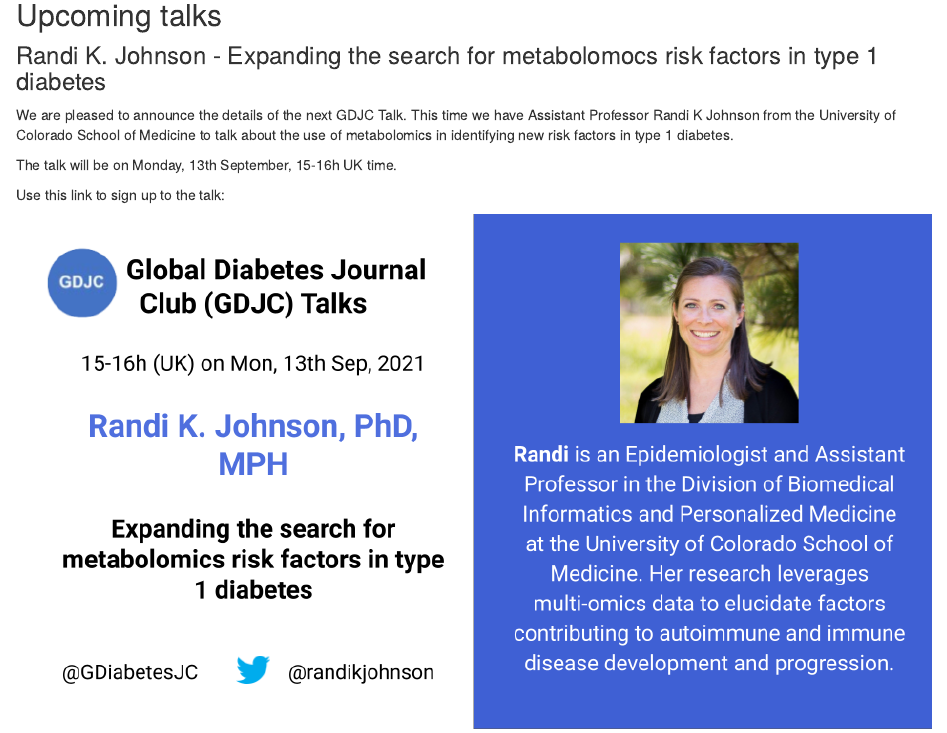
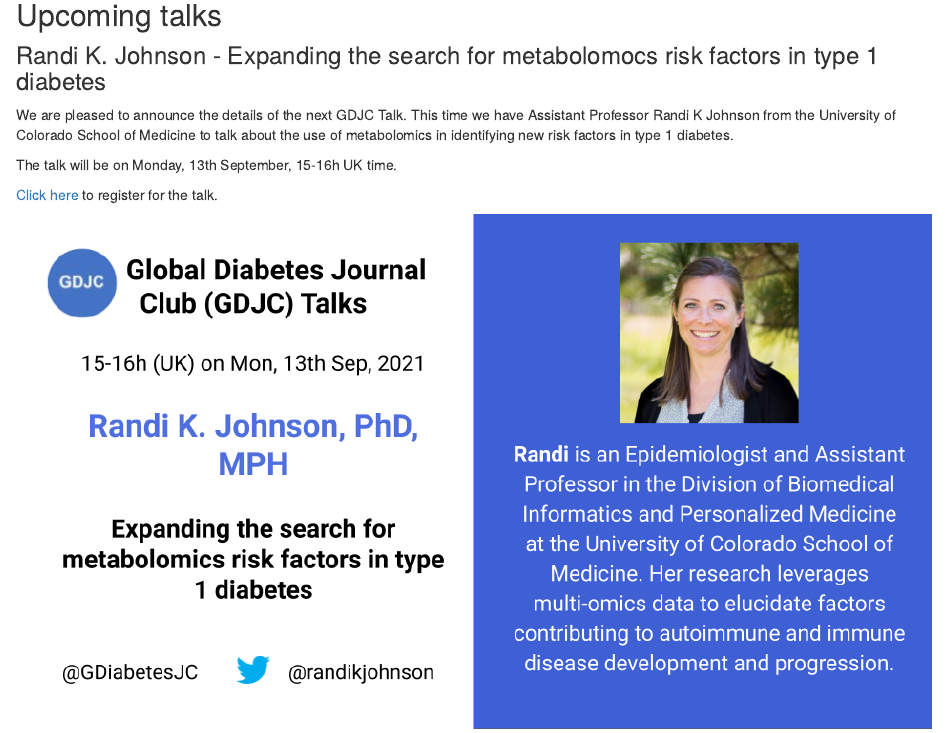
Before and after one commit to GDJC/GDJC.github.io, an R Markdown document (index.Rmd): the page in a window 1100 px wide, from 370 px down. Rendered offline with R 4.5, knitr and Pandoc, with nearby package versions; drawn as R Markdown's standard HTML page in place of the format the file asks for; some code elsewhere in the file could not run offline.

Commit message:
updated with talk link

```diff
--- a/index.Rmd
+++ b/index.Rmd
@@ -22,7 +22,7 @@ We are pleased to announce the details of the next GDJC Talk. This time we have
 
 The talk will be on Monday, 13th September, 15-16h UK time.
 
-Use this link to sign up to the talk:
+[Click here](https://nih.zoomgov.com/meeting/register/vJItc-yrrzsuE7GKR15wOjop7Lmt_OKoNbw) to register for the talk.
 
 ![](images/september_2021_randi.png)
 
```
